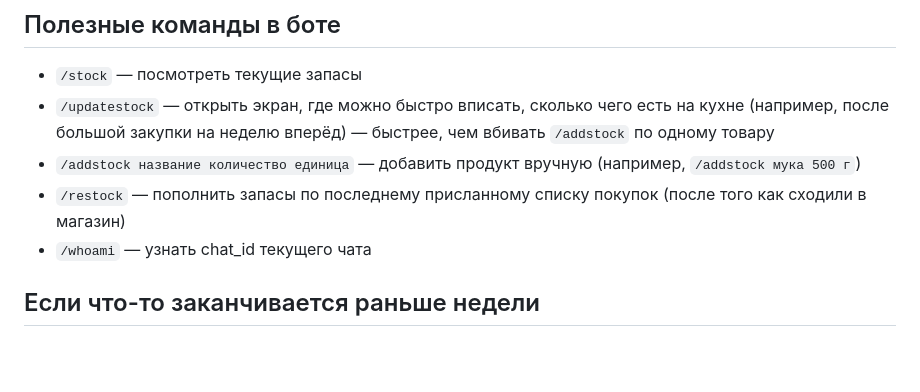
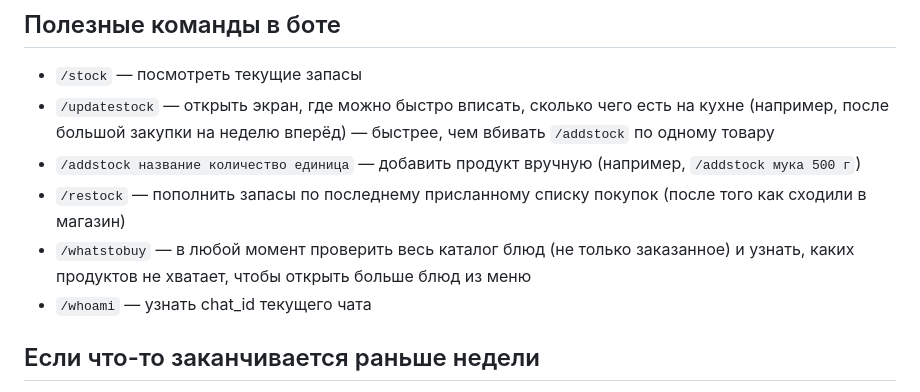
Before and after one commit to donk322/family-meal-bot, a Markdown page: README.md, the part around the change. Drawn GitHub-style; blank space fills up the shorter version.

Commit message:
Document /whatstobuy command in README
Co-Authored-By: Claude Sonnet 5 <noreply@anthropic.com>

```diff
--- a/README.md
+++ b/README.md
@@ -143,6 +143,9 @@ Background Worker), указав те же переменные из `.env` в
   (например, `/addstock мука 500 г`)
 - `/restock` — пополнить запасы по последнему присланному списку покупок
   (после того как сходили в магазин)
+- `/whatstobuy` — в любой момент проверить весь каталог блюд (не только
+  заказанное) и узнать, каких продуктов не хватает, чтобы открыть больше
+  блюд из меню
 - `/whoami` — узнать chat_id текущего чата
 
 ## Если что-то заканчивается раньше недели
```
